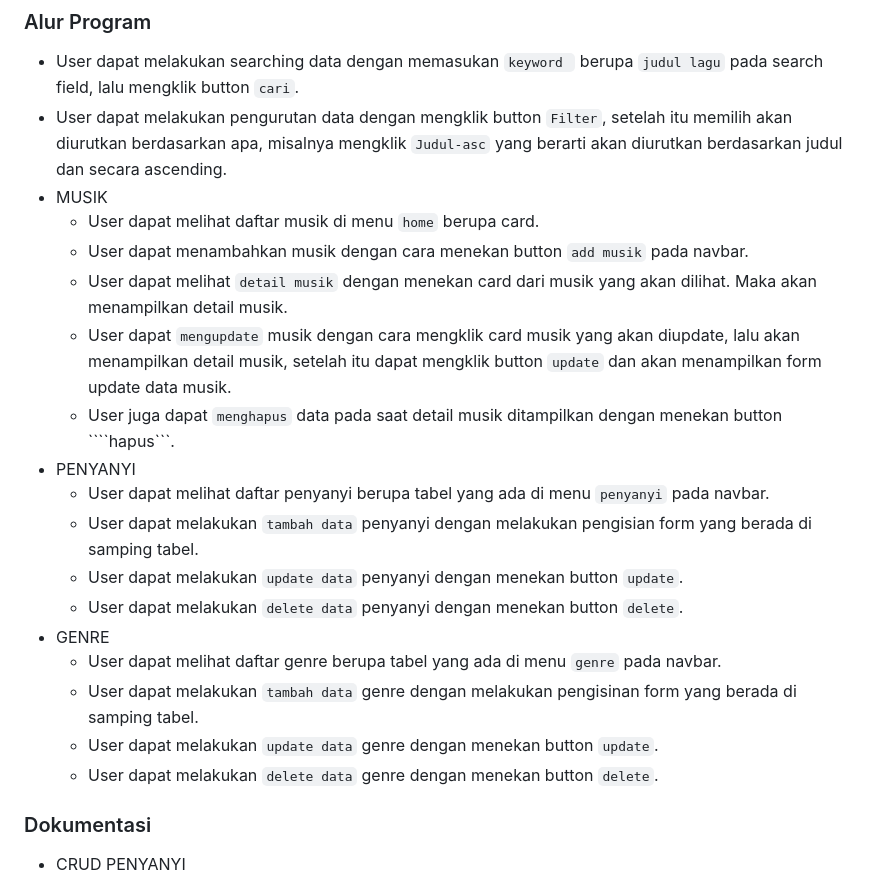
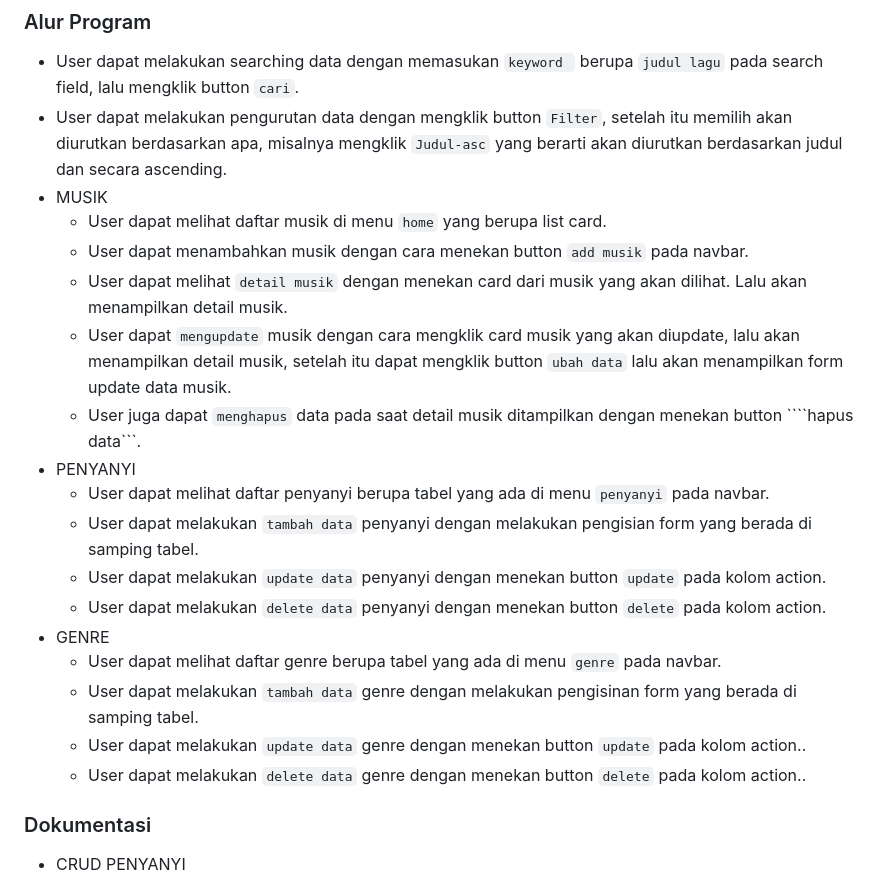
Before and after one commit to amizulfa/TP3DPBO2023C1, a Markdown page: README.md, the part around the change. Drawn GitHub-style.

`````diff
--- a/README.md
+++ b/README.md
@@ -19,21 +19,21 @@ Buatlah program menggunakan bahasa pemrograman PHP dengan spesifikasi sebagai be
 - User dapat melakukan searching data dengan memasukan ```keyword ``` berupa ```judul lagu``` pada search field, lalu mengklik button ```cari```.
 - User dapat melakukan pengurutan data dengan mengklik button ```Filter```, setelah itu memilih akan diurutkan berdasarkan apa, misalnya mengklik ```Judul-asc``` yang berarti akan diurutkan berdasarkan judul dan secara ascending.
 - MUSIK
-  - User dapat melihat daftar musik di menu ```home``` berupa card.
+  - User dapat melihat daftar musik di menu ```home``` yang berupa list card.
   - User dapat menambahkan musik dengan cara menekan button ```add musik``` pada navbar.
-  - User dapat melihat ```detail musik``` dengan menekan card dari musik yang akan dilihat. Maka akan menampilkan detail musik.
-  - User dapat ```mengupdate``` musik dengan cara mengklik card musik yang akan diupdate, lalu akan menampilkan detail musik, setelah itu dapat mengklik button ```update``` dan akan menampilkan form update data musik.
-  - User juga dapat ```menghapus``` data pada saat detail musik ditampilkan dengan menekan button ````hapus```.
+  - User dapat melihat ```detail musik``` dengan menekan card dari musik yang akan dilihat. Lalu akan menampilkan detail musik.
+  - User dapat ```mengupdate``` musik dengan cara mengklik card musik yang akan diupdate, lalu akan menampilkan detail musik, setelah itu dapat mengklik button ```ubah data``` lalu akan menampilkan form update data musik.
+  - User juga dapat ```menghapus``` data pada saat detail musik ditampilkan dengan menekan button ````hapus data```.
 - PENYANYI
   -   User dapat melihat daftar penyanyi berupa tabel yang ada di menu ```penyanyi``` pada navbar.
   -   User dapat melakukan ```tambah data``` penyanyi dengan melakukan pengisian form yang berada di samping tabel.
-  -   User dapat melakukan ```update data``` penyanyi dengan menekan button ```update```.
-  -   User dapat melakukan ```delete data``` penyanyi dengan menekan button ```delete```.
+  -   User dapat melakukan ```update data``` penyanyi dengan menekan button ```update``` pada kolom action.
+  -   User dapat melakukan ```delete data``` penyanyi dengan menekan button ```delete``` pada kolom action.
 - GENRE
   -   User dapat melihat daftar genre berupa tabel yang ada di menu ```genre``` pada navbar.
   -   User dapat melakukan ```tambah data``` genre dengan melakukan pengisinan form yang berada di samping tabel.
-  -   User dapat melakukan ```update data``` genre dengan menekan button ```update```.
-  -   User dapat melakukan ```delete data``` genre dengan menekan button ```delete```.
+  -   User dapat melakukan ```update data``` genre dengan menekan button ```update``` pada kolom action..
+  -   User dapat melakukan ```delete data``` genre dengan menekan button ```delete``` pada kolom action..
 
 ### Dokumentasi
 - CRUD PENYANYI
`````
